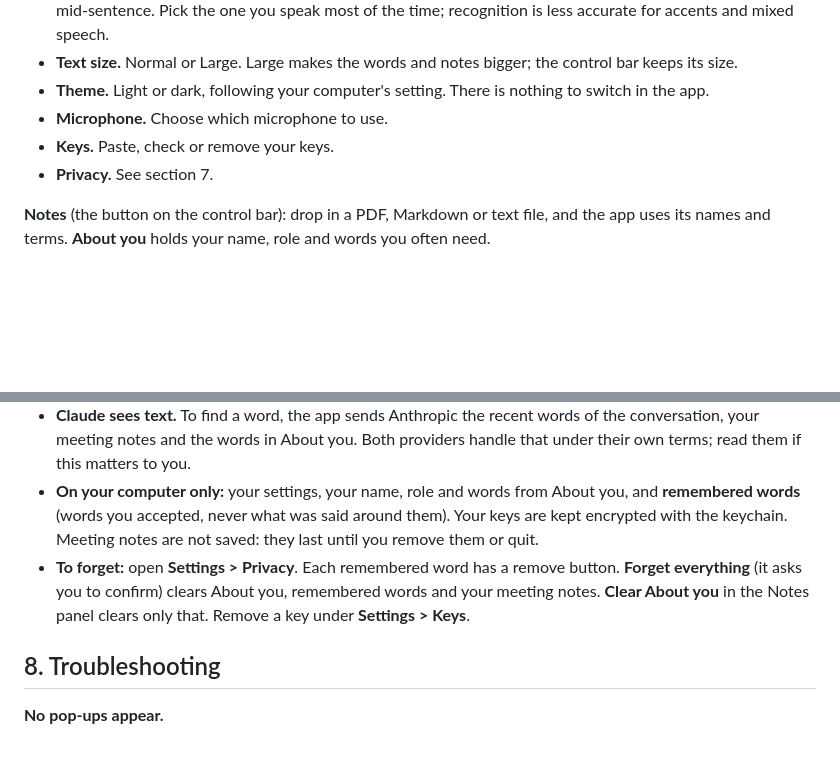
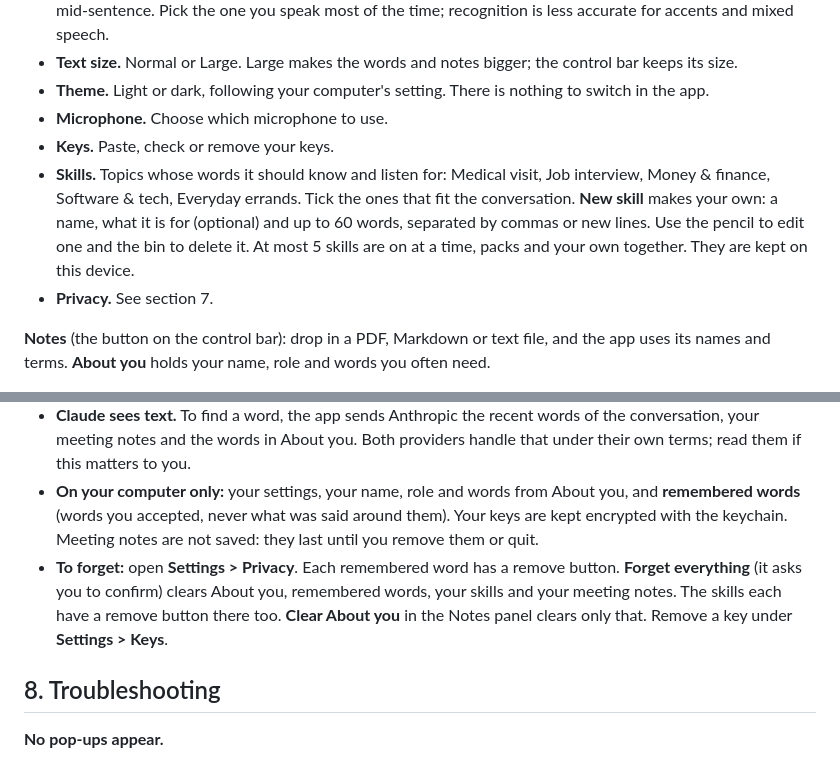
Before and after one commit to aryansajiv19/Tip-of-the-Tongue, a Markdown page: docs/USER-GUIDE.md, 2 parts joined by grey strips. Drawn GitHub-style; blank space fills up the shorter version.

```diff
--- a/docs/USER-GUIDE.md
+++ b/docs/USER-GUIDE.md
@@ -75,6 +77,7 @@ Open it with the gear button.
 - **Theme.** Light or dark, following your computer's setting. There is nothing to switch in the app.
 - **Microphone.** Choose which microphone to use.
 - **Keys.** Paste, check or remove your keys.
+- **Skills.** Topics whose words it should know and listen for: Medical visit, Job interview, Money & finance, Software & tech, Everyday errands. Tick the ones that fit the conversation. **New skill** makes your own: a name, what it is for (optional) and up to 60 words, separated by commas or new lines. Use the pencil to edit one and the bin to delete it. At most 5 skills are on at a time, packs and your own together. They are kept on this device.
 - **Privacy.** See section 7.
 
 **Notes** (the button on the control bar): drop in a PDF, Markdown or text file, and the app uses its names and terms. **About you** holds your name, role and words you often need.
@@ -85,7 +88,7 @@ Open it with the gear button.
 - **The conversation is not saved.** What was heard is kept in memory while the app runs, and gone when you press New conversation or quit.
 - **Claude sees text.** To find a word, the app sends Anthropic the recent words of the conversation, your meeting notes and the words in About you. Both providers handle that under their own terms; read them if this matters to you.
 - **On your computer only:** your settings, your name, role and words from About you, and **remembered words** (words you accepted, never what was said around them). Your keys are kept encrypted with the keychain. Meeting notes are not saved: they last until you remove them or quit.
-- **To forget:** open **Settings > Privacy**. Each remembered word has a remove button. **Forget everything** (it asks you to confirm) clears About you, remembered words and your meeting notes. **Clear About you** in the Notes panel clears only that. Remove a key under **Settings > Keys**.
+- **To forget:** open **Settings > Privacy**. Each remembered word has a remove button. **Forget everything** (it asks you to confirm) clears About you, remembered words, your skills and your meeting notes. The skills each have a remove button there too. **Clear About you** in the Notes panel clears only that. Remove a key under **Settings > Keys**.
 
 ## 8. Troubleshooting
 
```
Also changed, not shown: other parts of docs/USER-GUIDE.md (+2 -0 lines), README.md (+1 -1 lines), docs/ARCHITECTURE.md (+1 -1 lines), docs/assets/settings-skills.png (added), 10 other files.
